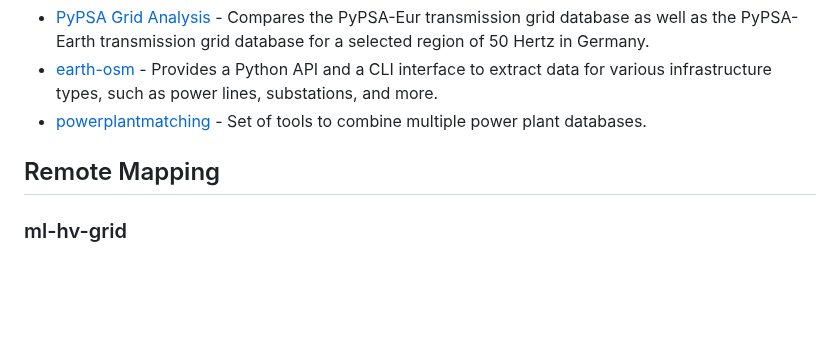
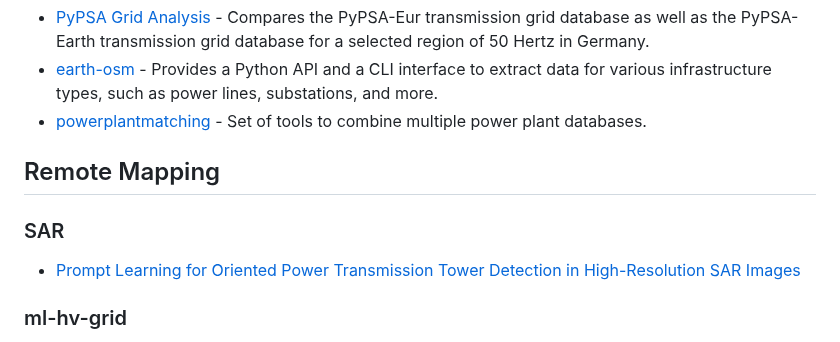
Before and after one commit to open-energy-transition/Awesome-Electrical-Grid-Mapping, a Markdown page: README.md, the part around the change. Drawn GitHub-style; blank space fills up the shorter version.

```diff
--- a/README.md
+++ b/README.md
@@ -109,6 +109,9 @@
 
 ## Remote Mapping
 
+### SAR
+* [Prompt Learning for Oriented Power Transmission Tower Detection in High-Resolution SAR Images](https://arxiv.org/abs/2404.01074)
+
 ### ml-hv-grid
 * [Machine Learning for High Volatage Grid Mapping - Report](https://datacatalogfiles.worldbank.org/ddh-published/0041093/DR0051269/report_machine-learning-for-hv-grid-mapping_wbg-esmap_june2018_0.pdf?versionId=2023-01-19T06:15:12.4521771Z)
 * [ml-hv-grid - Documentation](https://developmentseed.org/ml-grid-docs/)
```
